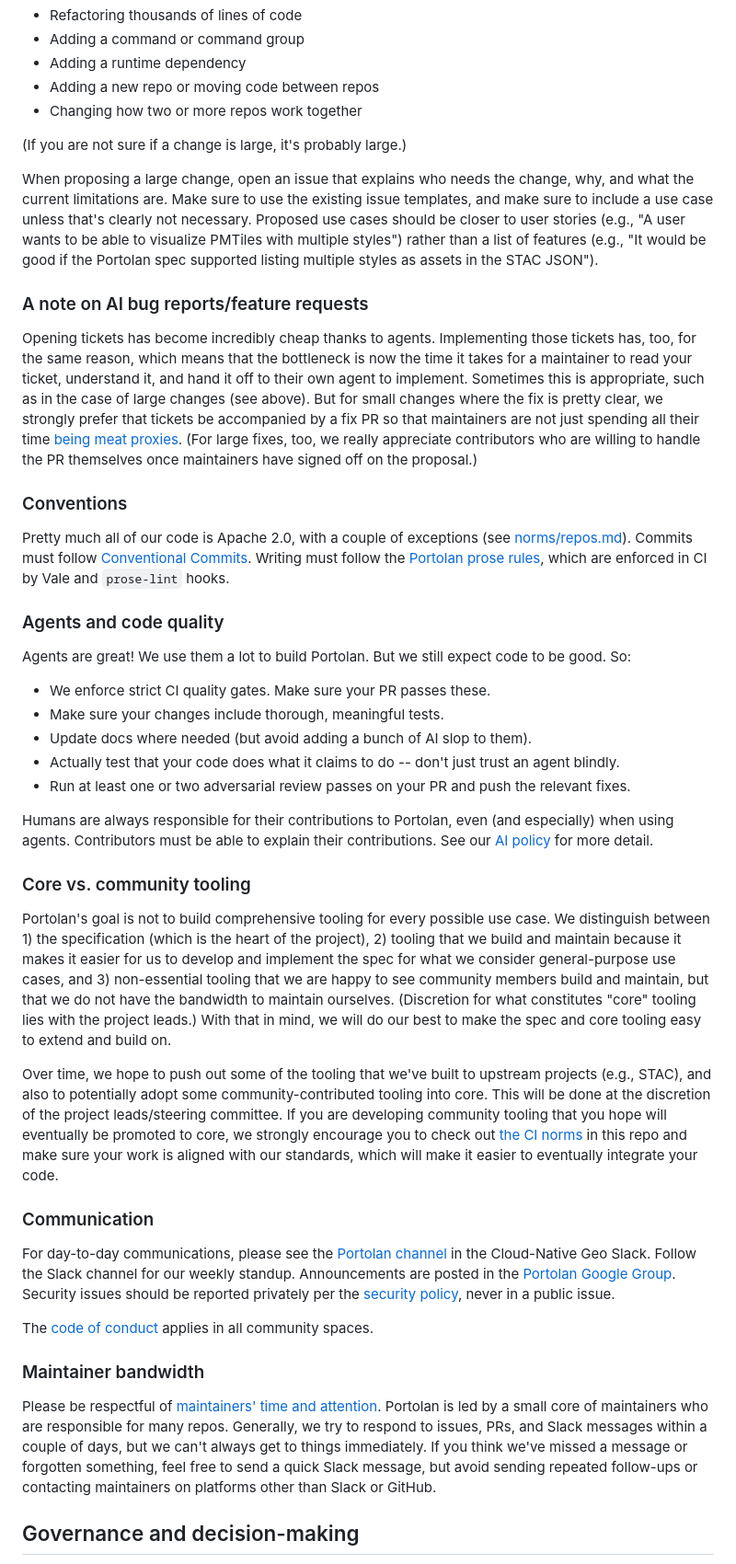
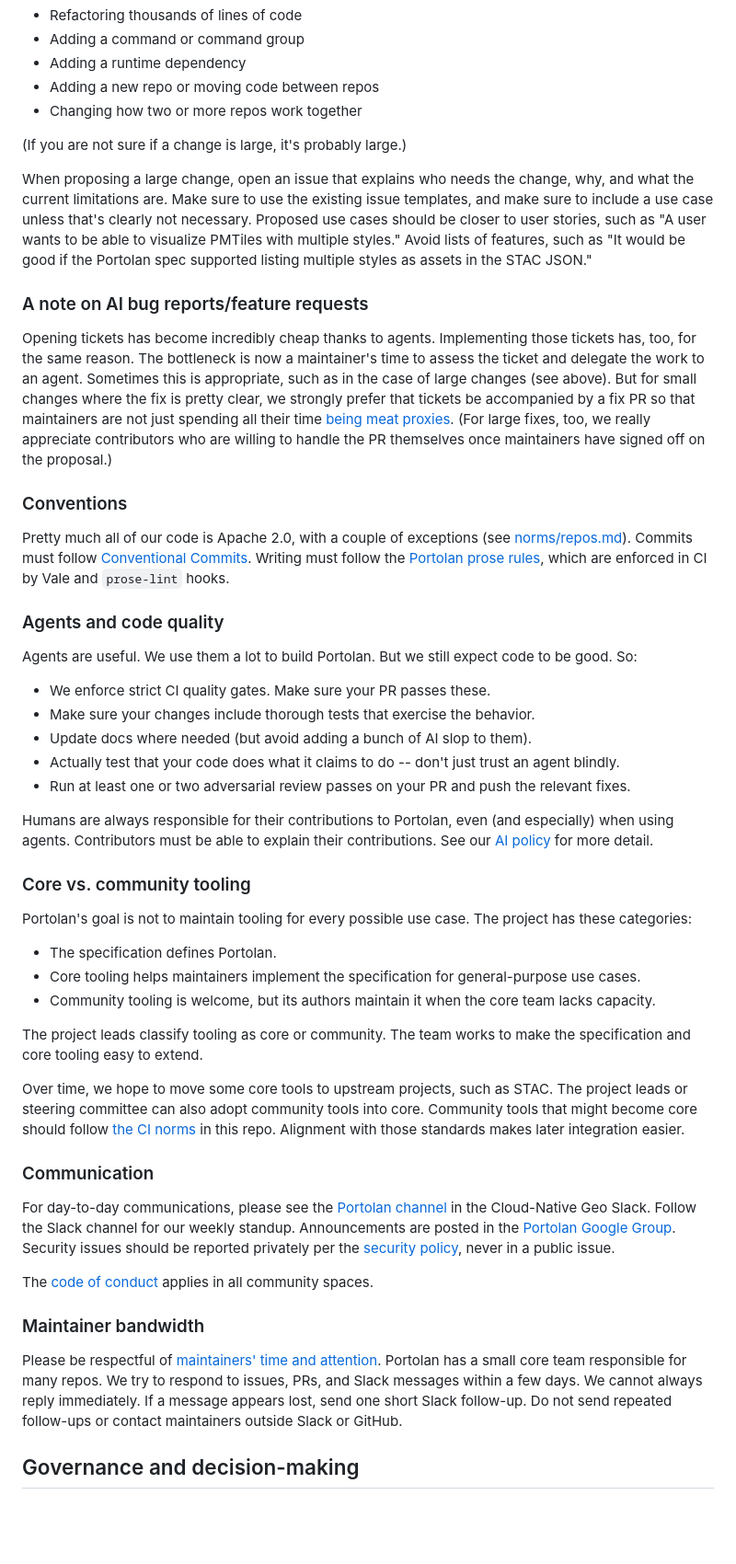
Before and after one commit to portolan-sdi/portolan-ops, a Markdown page: policies/CONTRIBUTING.md, the part around one of its changes. Shown at 92% size. Rendered like a GitHub page; blank space fills up the shorter version.

Commit message:
fix(docs): make contributor guide pass prose checks

```diff
--- a/policies/CONTRIBUTING.md
+++ b/policies/CONTRIBUTING.md
@@ -19,11 +19,11 @@ Substantive design discussions happen in GitHub issues, not in Slack. Large chan
 
 (If you are not sure if a change is large, it's probably large.)
 
-When proposing a large change, open an issue that explains who needs the change, why, and what the current limitations are. Make sure to use the existing issue templates, and make sure to include a use case unless that's clearly not necessary. Proposed use cases should be closer to user stories (e.g., "A user wants to be able to visualize PMTiles with multiple styles") rather than a list of features (e.g., "It would be good if the Portolan spec supported listing multiple styles as assets in the STAC JSON").
+When proposing a large change, open an issue that explains who needs the change, why, and what the current limitations are. Make sure to use the existing issue templates, and make sure to include a use case unless that's clearly not necessary. Proposed use cases should be closer to user stories, such as "A user wants to be able to visualize PMTiles with multiple styles." Avoid lists of features, such as "It would be good if the Portolan spec supported listing multiple styles as assets in the STAC JSON."
 
 ### A note on AI bug reports/feature requests
 
-Opening tickets has become incredibly cheap thanks to agents. Implementing those tickets has, too, for the same reason, which means that the bottleneck is now the time it takes for a maintainer to read your ticket, understand it, and hand it off to their own agent to implement. Sometimes this is appropriate, such as in the case of large changes (see above). But for small changes where the fix is pretty clear, we strongly prefer that tickets be accompanied by a fix PR so that maintainers are not just spending all their time [being meat proxies](https://gruhn.me/blog/2026-08-03/). (For large fixes, too, we really appreciate contributors who are willing to handle the PR themselves once maintainers have signed off on the proposal.)
+Opening tickets has become incredibly cheap thanks to agents. Implementing those tickets has, too, for the same reason. The bottleneck is now a maintainer's time to assess the ticket and delegate the work to an agent. Sometimes this is appropriate, such as in the case of large changes (see above). But for small changes where the fix is pretty clear, we strongly prefer that tickets be accompanied by a fix PR so that maintainers are not just spending all their time [being meat proxies](https://gruhn.me/blog/2026-08-03/). (For large fixes, too, we really appreciate contributors who are willing to handle the PR themselves once maintainers have signed off on the proposal.)
 
 ### Conventions
 
@@ -31,9 +31,9 @@ Pretty much all of our code is Apache 2.0, with a couple of exceptions (see [nor
 
 ### Agents and code quality
 
-Agents are great! We use them a lot to build Portolan. But we still expect code to be good. So:
+Agents are useful. We use them a lot to build Portolan. But we still expect code to be good. So:
 - We enforce strict CI quality gates. Make sure your PR passes these.
-- Make sure your changes include thorough, meaningful tests.
+- Make sure your changes include thorough tests that exercise the behavior.
 - Update docs where needed (but avoid adding a bunch of AI slop to them).
 - Actually test that your code does what it claims to do -- don't just trust an agent blindly.
 - Run at least one or two adversarial review passes on your PR and push the relevant fixes.
@@ -42,9 +42,15 @@ Humans are always responsible for their contributions to Portolan, even (and esp
 
 ### Core vs. community tooling
 
-Portolan's goal is not to build comprehensive tooling for every possible use case. We distinguish between 1) the specification (which is the heart of the project), 2) tooling that we build and maintain because it makes it easier for us to develop and implement the spec for what we consider general-purpose use cases, and 3) non-essential tooling that we are happy to see community members build and maintain, but that we do not have the bandwidth to maintain ourselves. (Discretion for what constitutes "core" tooling lies with the project leads.) With that in mind, we will do our best to make the spec and core tooling easy to extend and build on.
+Portolan's goal is not to maintain tooling for every possible use case. The project has these categories:
 
-Over time, we hope to push out some of the tooling that we've built to upstream projects (e.g., STAC), and also to potentially adopt some community-contributed tooling into core. This will be done at the discretion of the project leads/steering committee. If you are developing community tooling that you hope will eventually be promoted to core, we strongly encourage you to check out [the CI norms](https://github.com/portolan-sdi/portolan-ops/blob/main/norms/ci.md) in this repo and make sure your work is aligned with our standards, which will make it easier to eventually integrate your code.
+- The specification defines Portolan.
+- Core tooling helps maintainers implement the specification for general-purpose use cases.
+- Community tooling is welcome, but its authors maintain it when the core team lacks capacity.
+
+The project leads classify tooling as core or community. The team works to make the specification and core tooling easy to extend.
+
+Over time, we hope to move some core tools to upstream projects, such as STAC. The project leads or steering committee can also adopt community tools into core. Community tools that might become core should follow [the CI norms](https://github.com/portolan-sdi/portolan-ops/blob/main/norms/ci.md) in this repo. Alignment with those standards makes later integration easier.
 
 ### Communication
 
@@ -54,7 +60,7 @@ The [code of conduct](CODE_OF_CONDUCT.md) applies in all community spaces.
 
 ### Maintainer bandwidth
 
-Please be respectful of [maintainers' time and attention](AI_POLICY.md#distractive-contributions). Portolan is led by a small core of maintainers who are responsible for many repos. Generally, we try to respond to issues, PRs, and Slack messages within a couple of days, but we can't always get to things immediately. If you think we've missed a message or forgotten something, feel free to send a quick Slack message, but avoid sending repeated follow-ups or contacting maintainers on platforms other than Slack or GitHub.
+Please be respectful of [maintainers' time and attention](AI_POLICY.md#distractive-contributions). Portolan has a small core team responsible for many repos. We try to respond to issues, PRs, and Slack messages within a few days. We cannot always reply immediately. If a message appears lost, send one short Slack follow-up. Do not send repeated follow-ups or contact maintainers outside Slack or GitHub.
 
 ## Governance and decision-making
 
```
Also changed, not shown: other parts of policies/CONTRIBUTING.md (+2 -2 lines).
